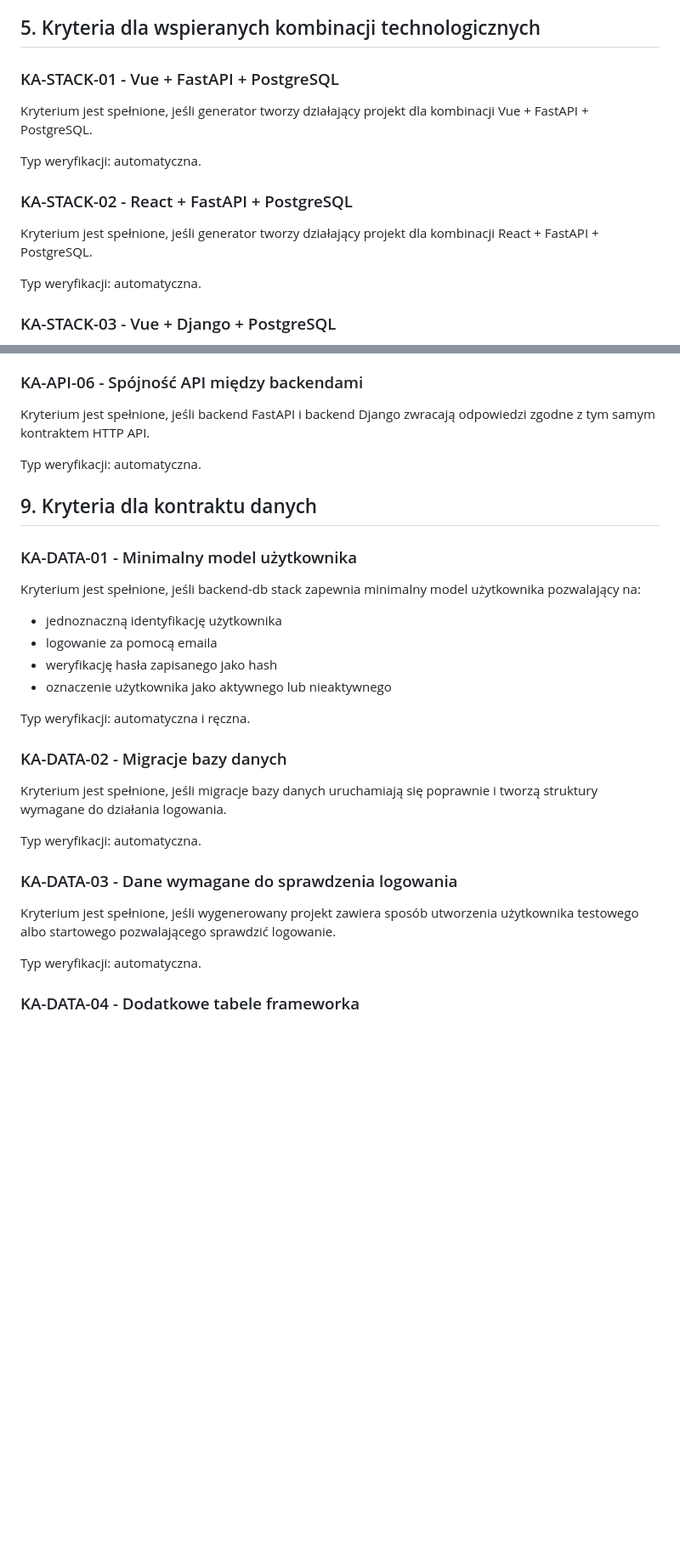
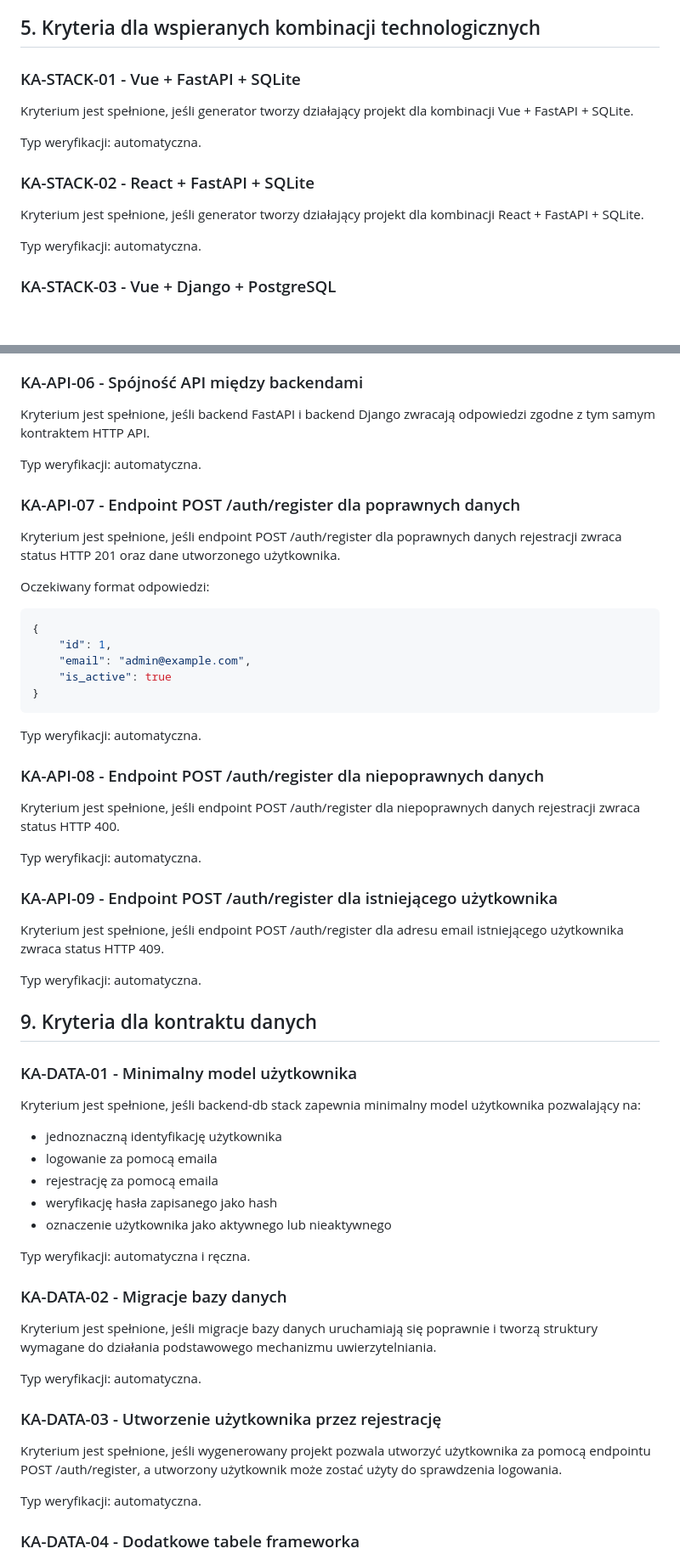
Before and after one commit to Mironiusz/webapp-generator, a Markdown page: 3-kryteria-akceptacyjne.md, 2 parts joined by grey strips. Shown at 85% size. Rendered like a GitHub page; blank space fills up the shorter version.

Commit message:
kryteria poprawki i doprecyzowania

````diff
--- a/3-kryteria-akceptacyjne.md
+++ b/3-kryteria-akceptacyjne.md
@@ -62,15 +62,15 @@ Typ weryfikacji: automatyczna i ręczna.
 
 ## 5. Kryteria dla wspieranych kombinacji technologicznych
 
-### KA-STACK-01 - Vue + FastAPI + PostgreSQL
+### KA-STACK-01 - Vue + FastAPI + SQLite
 
-Kryterium jest spełnione, jeśli generator tworzy działający projekt dla kombinacji Vue + FastAPI + PostgreSQL.
+Kryterium jest spełnione, jeśli generator tworzy działający projekt dla kombinacji Vue + FastAPI + SQLite.
 
 Typ weryfikacji: automatyczna.
 
-### KA-STACK-02 - React + FastAPI + PostgreSQL
+### KA-STACK-02 - React + FastAPI + SQLite
 
-Kryterium jest spełnione, jeśli generator tworzy działający projekt dla kombinacji React + FastAPI + PostgreSQL.
+Kryterium jest spełnione, jeśli generator tworzy działający projekt dla kombinacji React + FastAPI + SQLite.
 
 Typ weryfikacji: automatyczna.
 
@@ -230,6 +235,34 @@ Kryterium jest spełnione, jeśli backend FastAPI i backend Django zwracają odp
 
 Typ weryfikacji: automatyczna.
 
+### KA-API-07 - Endpoint POST /auth/register dla poprawnych danych
+
+Kryterium jest spełnione, jeśli endpoint POST /auth/register dla poprawnych danych rejestracji zwraca status HTTP 201 oraz dane utworzonego użytkownika.
+
+Oczekiwany format odpowiedzi:
+
+```json
+{
+	"id": 1,
+	"email": "admin@example.com",
+	"is_active": true
+}
+```
+
+Typ weryfikacji: automatyczna.
+
+### KA-API-08 - Endpoint POST /auth/register dla niepoprawnych danych
+
+Kryterium jest spełnione, jeśli endpoint POST /auth/register dla niepoprawnych danych rejestracji zwraca status HTTP 400.
+
+Typ weryfikacji: automatyczna.
+
+### KA-API-09 - Endpoint POST /auth/register dla istniejącego użytkownika
+
+Kryterium jest spełnione, jeśli endpoint POST /auth/register dla adresu email istniejącego użytkownika zwraca status HTTP 409.
+
+Typ weryfikacji: automatyczna.
+
 ## 9. Kryteria dla kontraktu danych
 
 ### KA-DATA-01 - Minimalny model użytkownika
@@ -238,6 +271,7 @@ Kryterium jest spełnione, jeśli backend-db stack zapewnia minimalny model uży
 
 - jednoznaczną identyfikację użytkownika
 - logowanie za pomocą emaila
+- rejestrację za pomocą emaila
 - weryfikację hasła zapisanego jako hash
 - oznaczenie użytkownika jako aktywnego lub nieaktywnego
 
@@ -245,13 +279,13 @@ Typ weryfikacji: automatyczna i ręczna.
 
 ### KA-DATA-02 - Migracje bazy danych
 
-Kryterium jest spełnione, jeśli migracje bazy danych uruchamiają się poprawnie i tworzą struktury wymagane do działania logowania.
+Kryterium jest spełnione, jeśli migracje bazy danych uruchamiają się poprawnie i tworzą struktury wymagane do działania podstawowego mechanizmu uwierzytelniania.
 
 Typ weryfikacji: automatyczna.
 
-### KA-DATA-03 - Dane wymagane do sprawdzenia logowania
+### KA-DATA-03 - Utworzenie użytkownika przez rejestrację
 
-Kryterium jest spełnione, jeśli wygenerowany projekt zawiera sposób utworzenia użytkownika testowego albo startowego pozwalającego sprawdzić logowanie.
+Kryterium jest spełnione, jeśli wygenerowany projekt pozwala utworzyć użytkownika za pomocą endpointu POST /auth/register, a utworzony użytkownik może zostać użyty do sprawdzenia logowania.
 
 Typ weryfikacji: automatyczna.
 
````
Also changed, not shown: other parts of 3-kryteria-akceptacyjne.md (+11 -5 lines).
